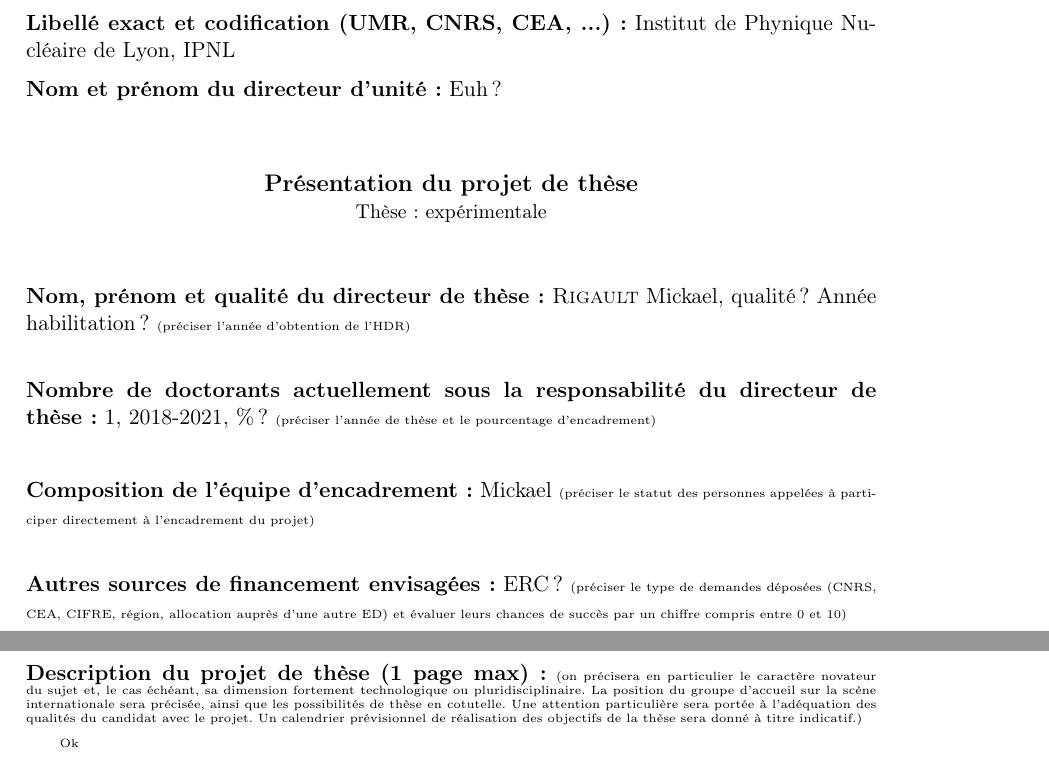
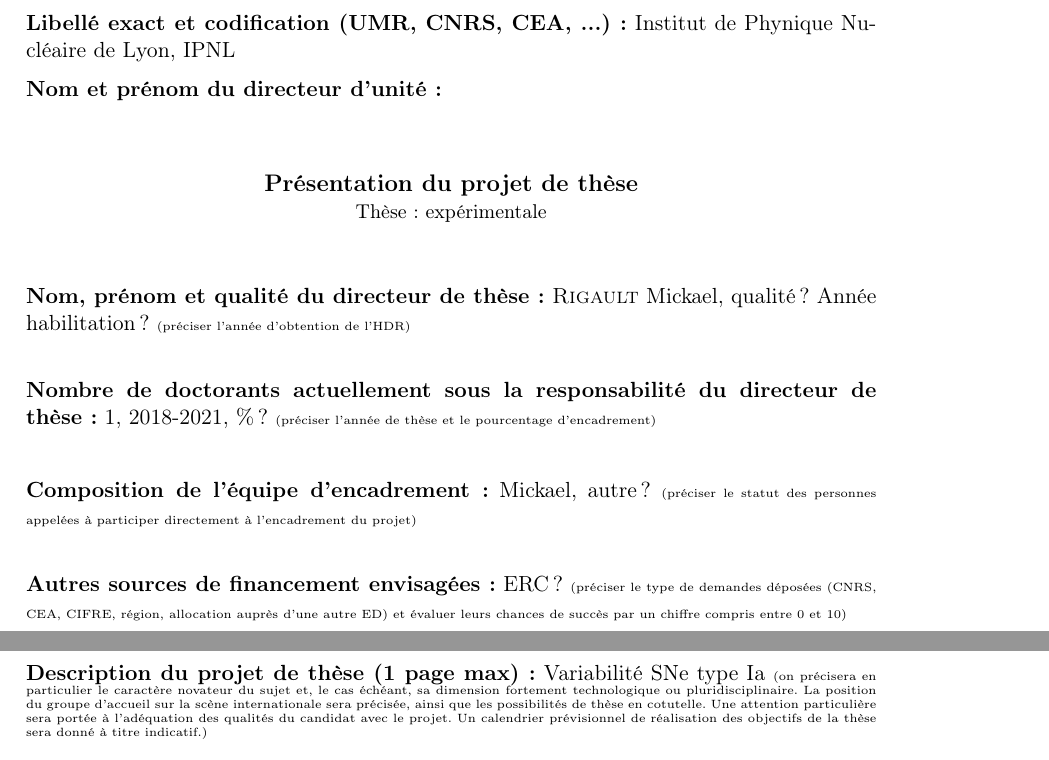
Before and after one commit to Nora-n/ED, a LaTeX document (Form_B/Nora_NICOLAS_B.tex): two parts of pages 1 and 2 of 2, joined at a grey line, cut so that both start at the same text. Compiled offline with pdfLaTeX; the source files are stored in an older character set and shown here as Unicode.

Commit message:
Titre projet

```diff
--- a/Form_B/Nora_NICOLAS_B.tex
+++ b/Form_B/Nora_NICOLAS_B.tex
@@ -61,7 +61,7 @@
 \noindent {\bf Libellé exact et codification (UMR, CNRS, CEA, ...) :} Institut de Phynique Nucléaire
 de Lyon, IPNL
 
-\noindent {\bf Nom et prénom du directeur d'unité :} Euh ?
+\noindent {\bf Nom et prénom du directeur d'unité :}
 
 \vglue 1.2 true cm
 
@@ -80,7 +80,7 @@ de Lyon, IPNL
 
 \vglue 0.6 true cm
 
-\noindent {\bf Composition de l'équipe d'encadrement :} Mickael  {\tiny (préciser le statut des personnes appelées à participer directement à l'encadrement du projet)}
+\noindent {\bf Composition de l'équipe d'encadrement :} Mickael, autre ?  {\tiny (préciser le statut des personnes appelées à participer directement à l'encadrement du projet)}
 
 \vglue 0.5 true cm
 
@@ -88,8 +88,7 @@ de Lyon, IPNL
 
 \newpage
 
-\noindent {\bf Description du projet de thèse (1 page max):}  {\tiny (on précisera en particulier le caractère novateur du sujet et, le cas échéant, sa dimension fortement technologique ou pluridisciplinaire. La position du groupe d'accueil sur la scène internationale sera précisée, ainsi que les possibilités de thèse en cotutelle. Une attention particulière sera portée à l'adéquation des qualités du candidat avec le projet. Un calendrier prévisionnel de réalisation des objectifs de la thèse sera donné à titre indicatif.)
+\noindent {\bf Description du projet de thèse (1 page max):} Variabilité SNe type Ia {\tiny (on précisera en particulier le caractère novateur du sujet et, le cas échéant, sa dimension fortement technologique ou pluridisciplinaire. La position du groupe d'accueil sur la scène internationale sera précisée, ainsi que les possibilités de thèse en cotutelle. Une attention particulière sera portée à l'adéquation des qualités du candidat avec le projet. Un calendrier prévisionnel de réalisation des objectifs de la thèse sera donné à titre indicatif.)
 
-Ok
 
 \end{document}
```
